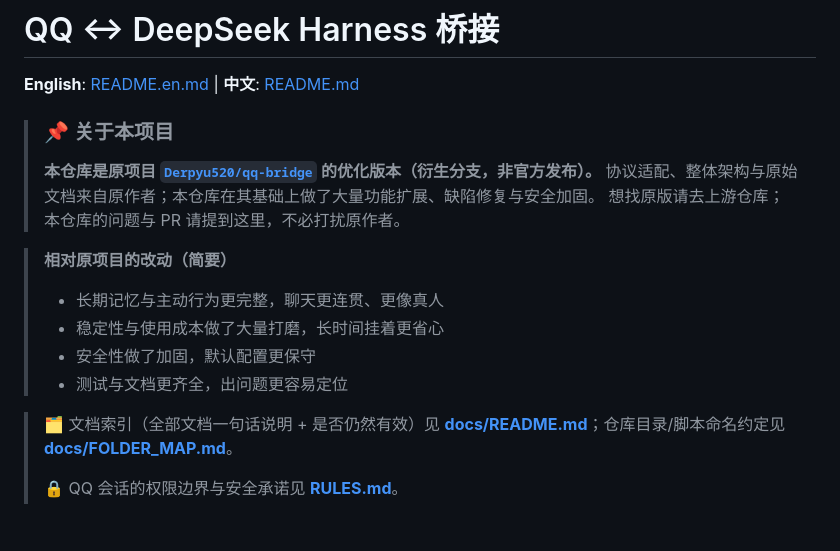
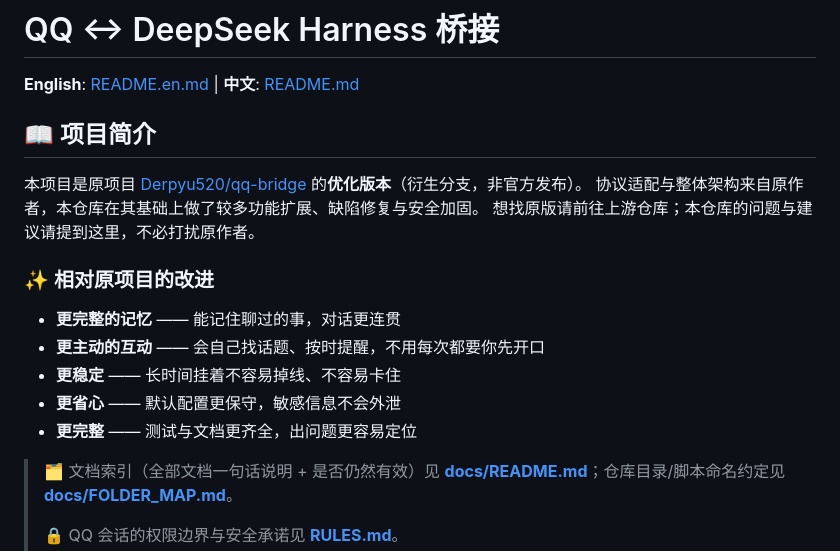
Before and after one commit to dadada1212121212/qq-bridge, a Markdown page: README.md, the part around the change. GitHub-like rendering; blank space fills up the shorter version.

Commit message:
docs: 项目介绍改为常见 README 模板（简介 + 改进列表），去掉技术细节

```diff
--- a/README.md
+++ b/README.md
@@ -2,18 +2,19 @@
 
 **English**: [README.en.md](README.en.md) | **中文**: [README.md](README.md)
 
-> ### 📌 关于本项目
->
-> **本仓库是原项目 [`Derpyu520/qq-bridge`](https://github.com/Derpyu520/qq-bridge) 的优化版本（衍生分支，非官方发布）。**
-> 协议适配、整体架构与原始文档来自原作者；本仓库在其基础上做了大量功能扩展、缺陷修复与安全加固。
-> 想找原版请去上游仓库；本仓库的问题与 PR 请提到这里，不必打扰原作者。
+## 📖 项目简介
 
-> **相对原项目的改动（简要）**
->
-> - 长期记忆与主动行为更完整，聊天更连贯、更像真人
-> - 稳定性与使用成本做了大量打磨，长时间挂着更省心
-> - 安全性做了加固，默认配置更保守
-> - 测试与文档更齐全，出问题更容易定位
+本项目是原项目 [Derpyu520/qq-bridge](https://github.com/Derpyu520/qq-bridge) 的**优化版本**（衍生分支，非官方发布）。
+协议适配与整体架构来自原作者，本仓库在其基础上做了较多功能扩展、缺陷修复与安全加固。
+想找原版请前往上游仓库；本仓库的问题与建议请提到这里，不必打扰原作者。
+
+### ✨ 相对原项目的改进
+
+- **更完整的记忆** —— 能记住聊过的事，对话更连贯
+- **更主动的互动** —— 会自己找话题、按时提醒，不用每次都要你先开口
+- **更稳定** —— 长时间挂着不容易掉线、不容易卡住
+- **更省心** —— 默认配置更保守，敏感信息不会外泄
+- **更完整** —— 测试与文档更齐全，出问题更容易定位
 
 > 🗂️ 文档索引（全部文档一句话说明 + 是否仍然有效）见 **[docs/README.md](docs/README.md)**；仓库目录/脚本命名约定见 **[docs/FOLDER_MAP.md](docs/FOLDER_MAP.md)**。
 >
```
Also changed, not shown: README.en.md (+13 -12 lines).
